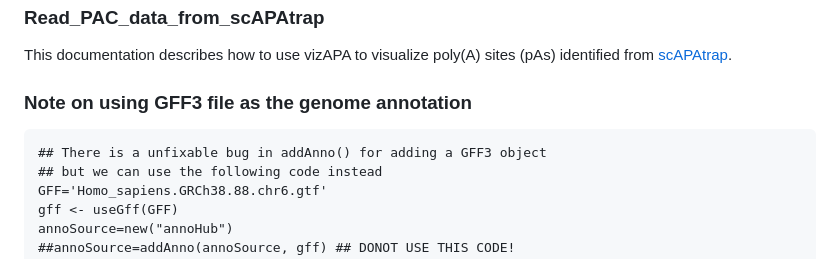
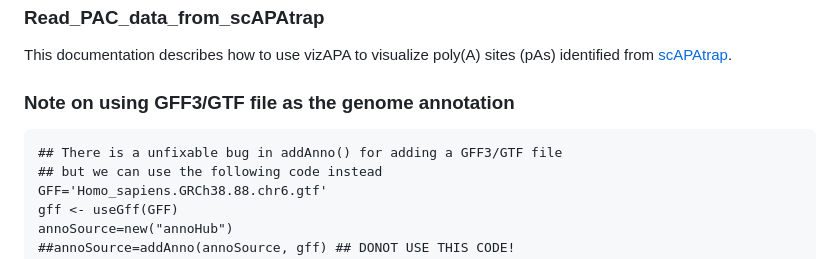
Before and after one commit to BMILAB/vizAPA, a Markdown page: README.md, the part around the change. GitHub-like rendering.

````diff
--- a/README.md
+++ b/README.md
@@ -63,9 +63,9 @@ This documentation describes how to use [Sierra](https://github.com/VCCRI/Sierra
 ### Read_PAC_data_from_scAPAtrap
 This documentation describes how to use vizAPA to visualize poly(A) sites (pAs) identified from [scAPAtrap](https://github.com/BMILAB/scAPAtrap/).
 
-### Note on using GFF3 file as the genome annotation
+### Note on using GFF3/GTF file as the genome annotation
 ```
-## There is a unfixable bug in addAnno() for adding a GFF3 object
+## There is a unfixable bug in addAnno() for adding a GFF3/GTF file
 ## but we can use the following code instead
 GFF='Homo_sapiens.GRCh38.88.chr6.gtf'
 gff <- useGff(GFF)
````
